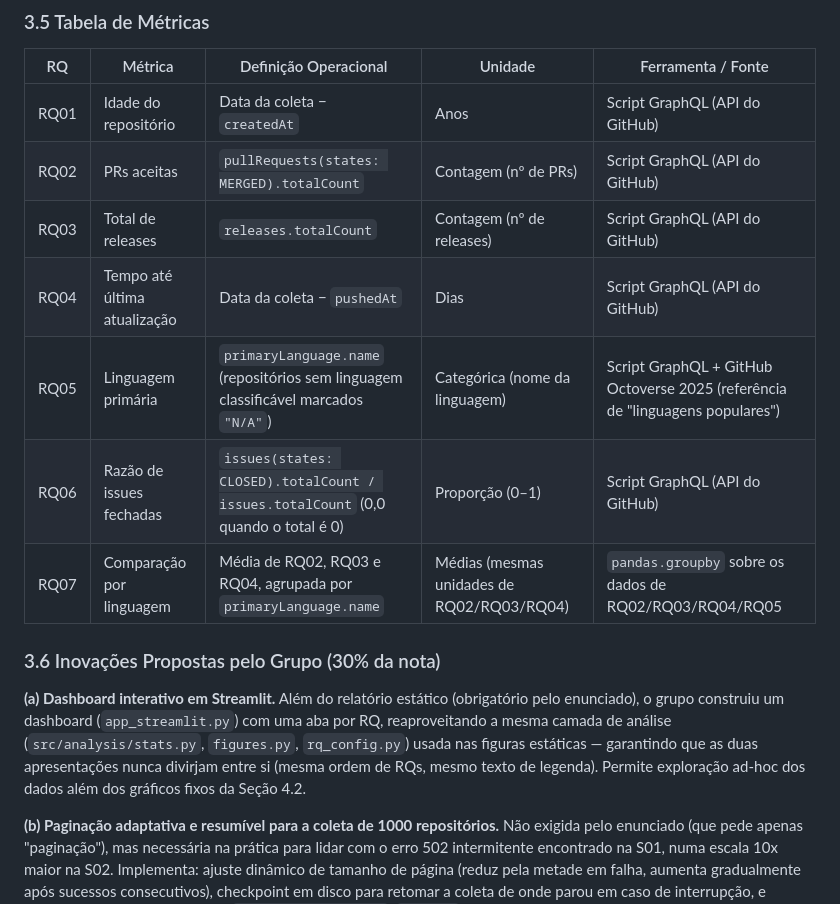
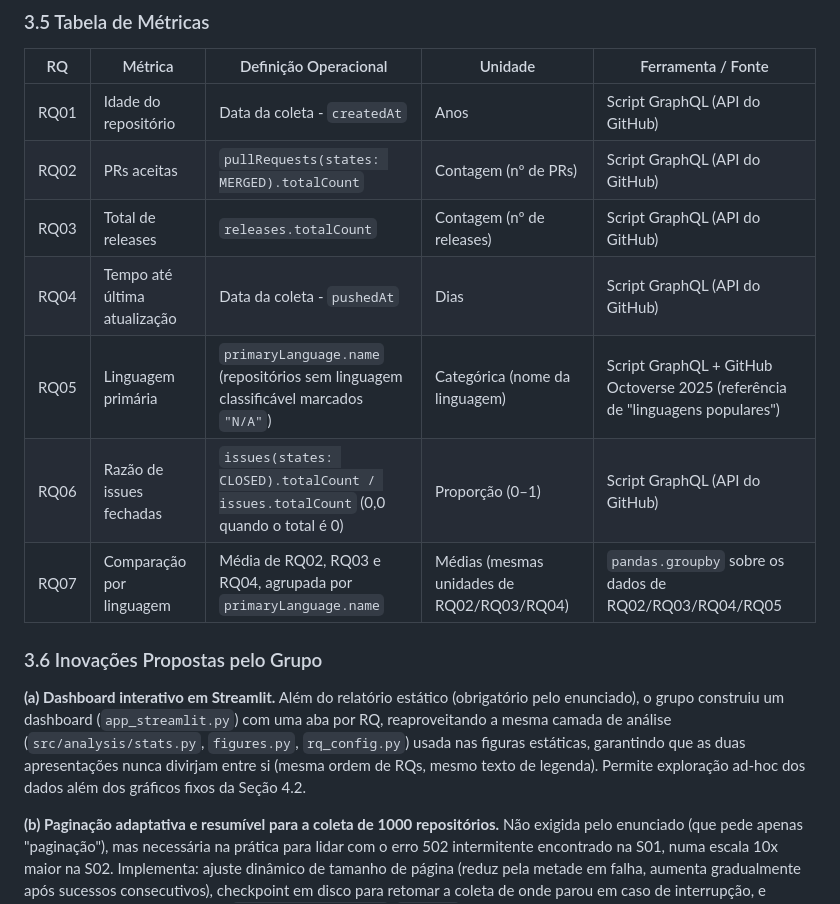
Before and after one commit to lucasrsnd/lab-medicao-experimentacao, a Markdown page: Lab-01/RELATORIO.md, the part around one of its changes. Rendered like a GitHub page.

```diff
--- a/Lab-01/RELATORIO.md
+++ b/Lab-01/RELATORIO.md
@@ -114,17 +114,17 @@ O gerenciamento e o rastreamento das tarefas deste laboratório foram realizados
 
 | RQ | Métrica | Definição Operacional | Unidade | Ferramenta / Fonte |
 |---|---|---|---|---|
-| RQ01 | Idade do repositório | Data da coleta − `createdAt` | Anos | Script GraphQL (API do GitHub) |
+| RQ01 | Idade do repositório | Data da coleta - `createdAt` | Anos | Script GraphQL (API do GitHub) |
 | RQ02 | PRs aceitas | `pullRequests(states: MERGED).totalCount` | Contagem (nº de PRs) | Script GraphQL (API do GitHub) |
 | RQ03 | Total de releases | `releases.totalCount` | Contagem (nº de releases) | Script GraphQL (API do GitHub) |
-| RQ04 | Tempo até última atualização | Data da coleta − `pushedAt` | Dias | Script GraphQL (API do GitHub) |
+| RQ04 | Tempo até última atualização | Data da coleta - `pushedAt` | Dias | Script GraphQL (API do GitHub) |
 | RQ05 | Linguagem primária | `primaryLanguage.name` (repositórios sem linguagem classificável marcados `"N/A"`) | Categórica (nome da linguagem) | Script GraphQL + GitHub Octoverse 2025 (referência de "linguagens populares") |
 | RQ06 | Razão de issues fechadas | `issues(states: CLOSED).totalCount / issues.totalCount` (0,0 quando o total é 0) | Proporção (0–1) | Script GraphQL (API do GitHub) |
 | RQ07 | Comparação por linguagem | Média de RQ02, RQ03 e RQ04, agrupada por `primaryLanguage.name` | Médias (mesmas unidades de RQ02/RQ03/RQ04) | `pandas.groupby` sobre os dados de RQ02/RQ03/RQ04/RQ05 |
 
-### 3.6 Inovações Propostas pelo Grupo (30% da nota)
+### 3.6 Inovações Propostas pelo Grupo
 
-**(a) Dashboard interativo em Streamlit.** Além do relatório estático (obrigatório pelo enunciado), o grupo construiu um dashboard (`app_streamlit.py`) com uma aba por RQ, reaproveitando a mesma camada de análise (`src/analysis/stats.py`, `figures.py`, `rq_config.py`) usada nas figuras estáticas — garantindo que as duas apresentações nunca divirjam entre si (mesma ordem de RQs, mesmo texto de legenda). Permite exploração ad-hoc dos dados além dos gráficos fixos da Seção 4.2.
+**(a) Dashboard interativo em Streamlit.** Além do relatório estático (obrigatório pelo enunciado), o grupo construiu um dashboard (`app_streamlit.py`) com uma aba por RQ, reaproveitando a mesma camada de análise (`src/analysis/stats.py`, `figures.py`, `rq_config.py`) usada nas figuras estáticas, garantindo que as duas apresentações nunca divirjam entre si (mesma ordem de RQs, mesmo texto de legenda). Permite exploração ad-hoc dos dados além dos gráficos fixos da Seção 4.2.
 
 **(b) Paginação adaptativa e resumível para a coleta de 1000 repositórios.** Não exigida pelo enunciado (que pede apenas "paginação"), mas necessária na prática para lidar com o erro 502 intermitente encontrado na S01, numa escala 10x maior na S02. Implementa: ajuste dinâmico de tamanho de página (reduz pela metade em falha, aumenta gradualmente após sucessos consecutivos), checkpoint em disco para retomar a coleta de onde parou em caso de interrupção, e verificação do rate limit da API (`rateLimit.remaining`/`resetAt`) antes de cada página. Essa decisão é o que viabilizou a base de 998 repositórios usada em toda a análise (Seções 4 e 5).
 
```
Also changed, not shown: other parts of Lab-01/RELATORIO.md (+7 -8 lines).
